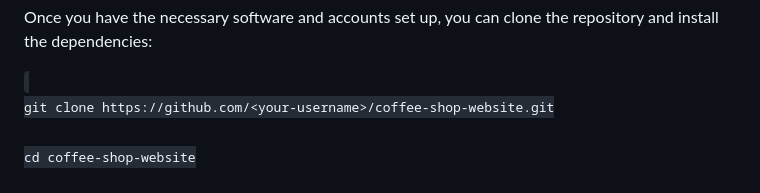
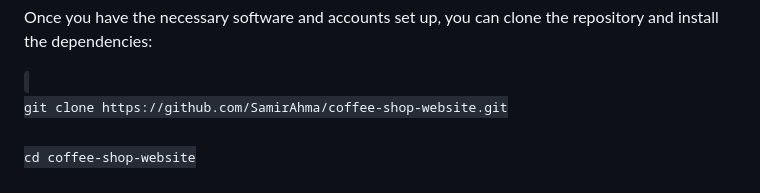
Before and after one commit to SamirAhma/react-coffee-project, a Markdown page: README.md, the part around the change. Rendered like a GitHub page.

```diff
--- a/README.md
+++ b/README.md
@@ -22,7 +22,7 @@
 <p>You will also need to create an account with Snipcart and Contentful to use the payment processing and content management features.</p>
 <p>Once you have the necessary software and accounts set up, you can clone the repository and install the dependencies:</p>
 <code>
-git clone https://github.com/&lt;your-username&gt;/coffee-shop-website.git<br>
+git clone https://github.com/SamirAhma/coffee-shop-website.git<br>
 cd coffee-shop-website<br>
 npm install</code>
 <p>Then, you can start the development server:</p>
```
